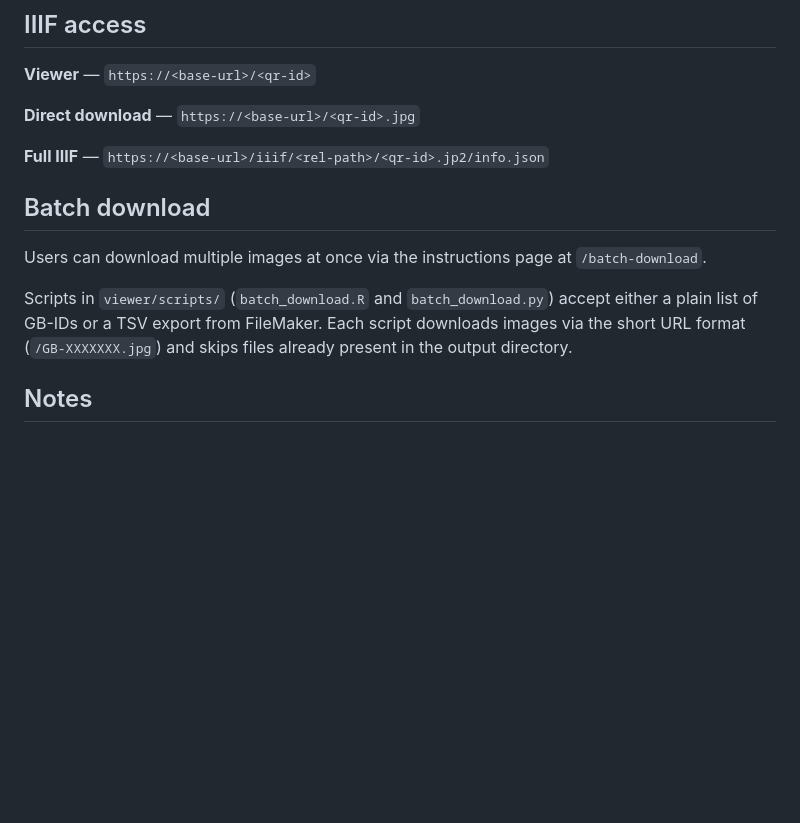
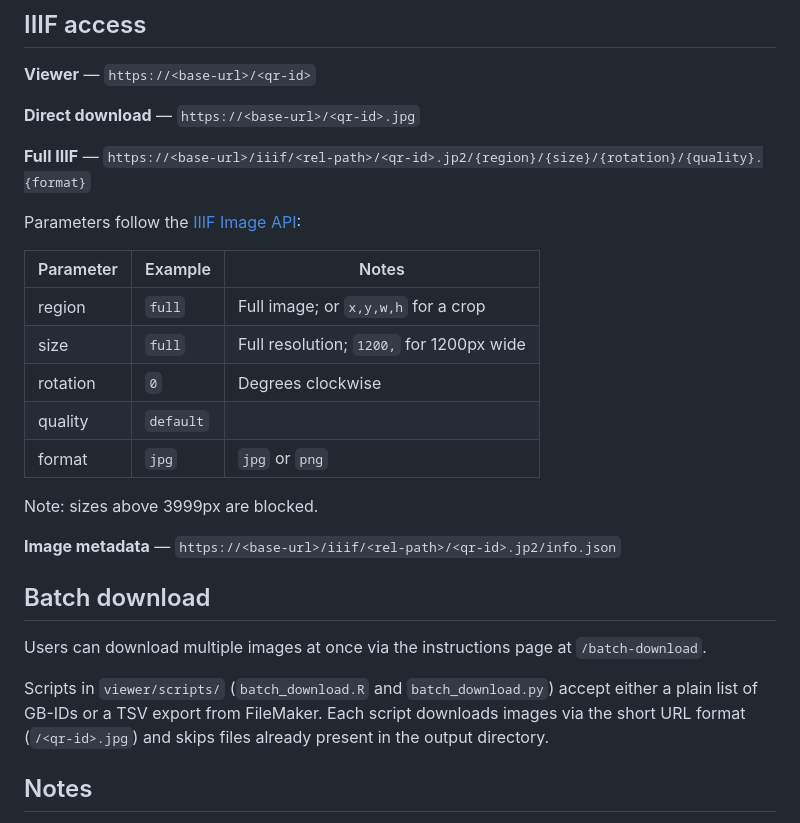
Before and after one commit to herbarium-gb/herbarium-platform, a Markdown page: README.md, the part around the change. Drawn GitHub-style; blank space fills up the shorter version.

Commit message:
README: add IIIF Image API parameters and unify URL placeholders
Co-Authored-By: Claude Sonnet 4.6 <noreply@anthropic.com>

```diff
--- a/README.md
+++ b/README.md
@@ -110,13 +110,27 @@ Access should be restricted to trusted clients (e.g. a specific IPT IP).
 
 **Direct download** — `https://<base-url>/<qr-id>.jpg`
 
-**Full IIIF** — `https://<base-url>/iiif/<rel-path>/<qr-id>.jp2/info.json`
+**Full IIIF** — `https://<base-url>/iiif/<rel-path>/<qr-id>.jp2/{region}/{size}/{rotation}/{quality}.{format}`
+
+Parameters follow the [IIIF Image API](https://iiif.io/api/image/2.1/):
+
+| Parameter | Example | Notes |
+|-----------|---------|-------|
+| region | `full` | Full image; or `x,y,w,h` for a crop |
+| size | `full` | Full resolution; `1200,` for 1200px wide |
+| rotation | `0` | Degrees clockwise |
+| quality | `default` | |
+| format | `jpg` | `jpg` or `png` |
+
+Note: sizes above 3999px are blocked.
+
+**Image metadata** — `https://<base-url>/iiif/<rel-path>/<qr-id>.jp2/info.json`
 
 ## Batch download
 
 Users can download multiple images at once via the instructions page at `/batch-download`.
 
-Scripts in `viewer/scripts/` (`batch_download.R` and `batch_download.py`) accept either a plain list of GB-IDs or a TSV export from FileMaker. Each script downloads images via the short URL format (`/GB-XXXXXXX.jpg`) and skips files already present in the output directory.
+Scripts in `viewer/scripts/` (`batch_download.R` and `batch_download.py`) accept either a plain list of GB-IDs or a TSV export from FileMaker. Each script downloads images via the short URL format (`/<qr-id>.jpg`) and skips files already present in the output directory.
 
 ## Notes
 
```
